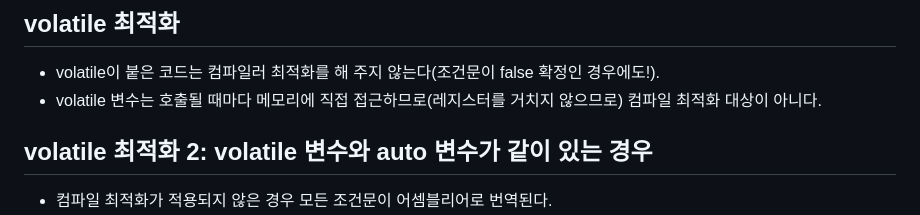
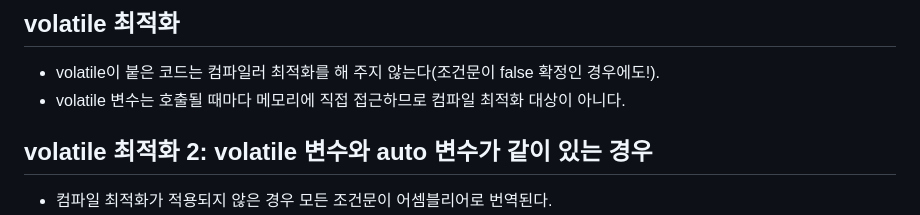
Before and after one commit to JhinJeon/TIL, a Markdown page: IoT&임베디드 교육/임베디드 시스템 코드 최적화.md, the part around the change. GitHub-like rendering.

```diff
--- a/IoT&임베디드 교육/임베디드 시스템 코드 최적화.md
+++ b/IoT&임베디드 교육/임베디드 시스템 코드 최적화.md
@@ -67,7 +67,7 @@
 ## volatile 최적화
 
 - volatile이 붙은 코드는 컴파일러 최적화를 해 주지 않는다(조건문이 false 확정인 경우에도!).
-- volatile 변수는 호출될 때마다 메모리에 직접 접근하므로(레지스터를 거치지 않으므로) 컴파일 최적화 대상이 아니다.
+- volatile 변수는 호출될 때마다 메모리에 직접 접근하므로 컴파일 최적화 대상이 아니다.
 
 ## volatile 최적화 2: volatile 변수와 auto 변수가 같이 있는 경우
 
```
